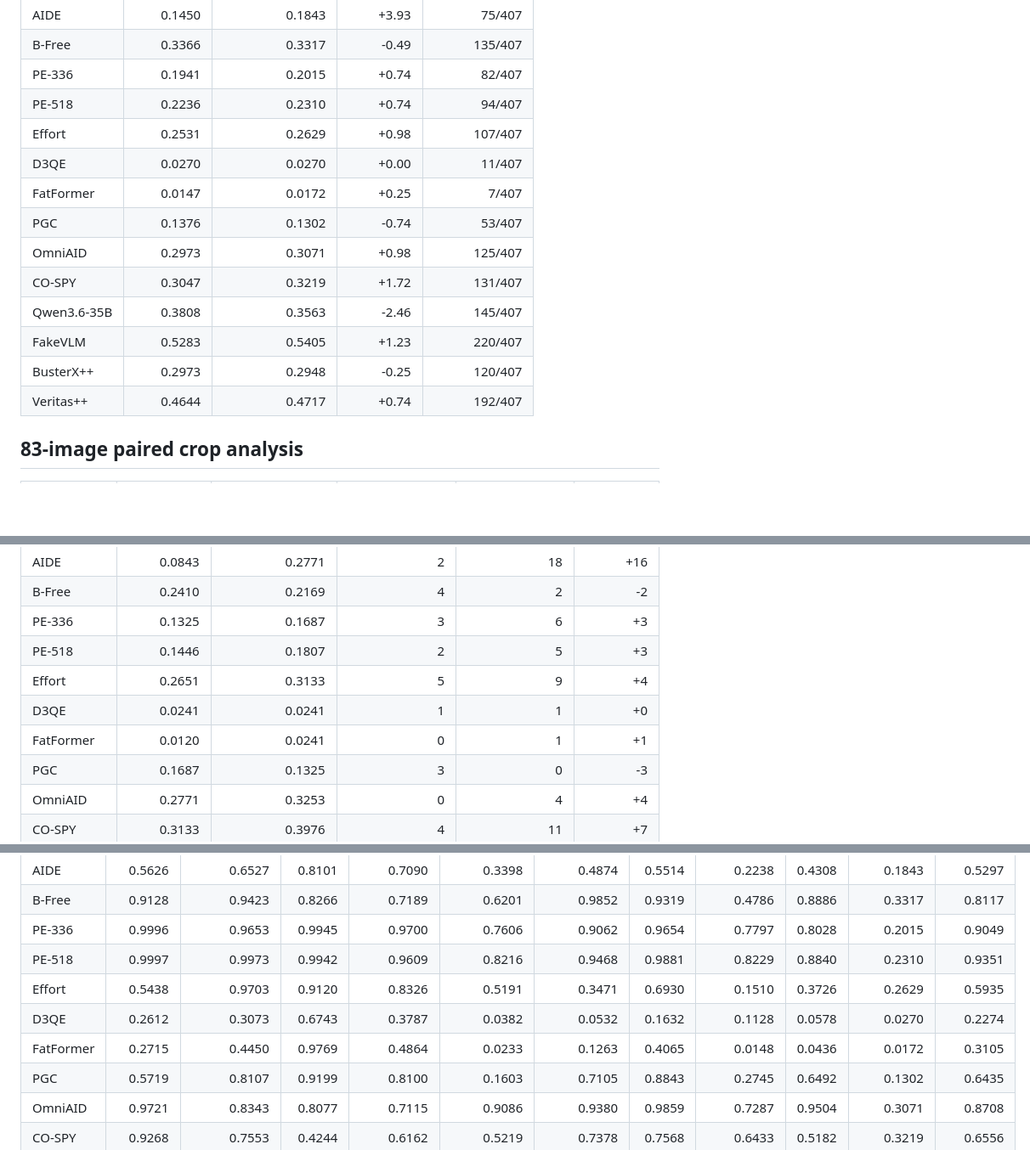
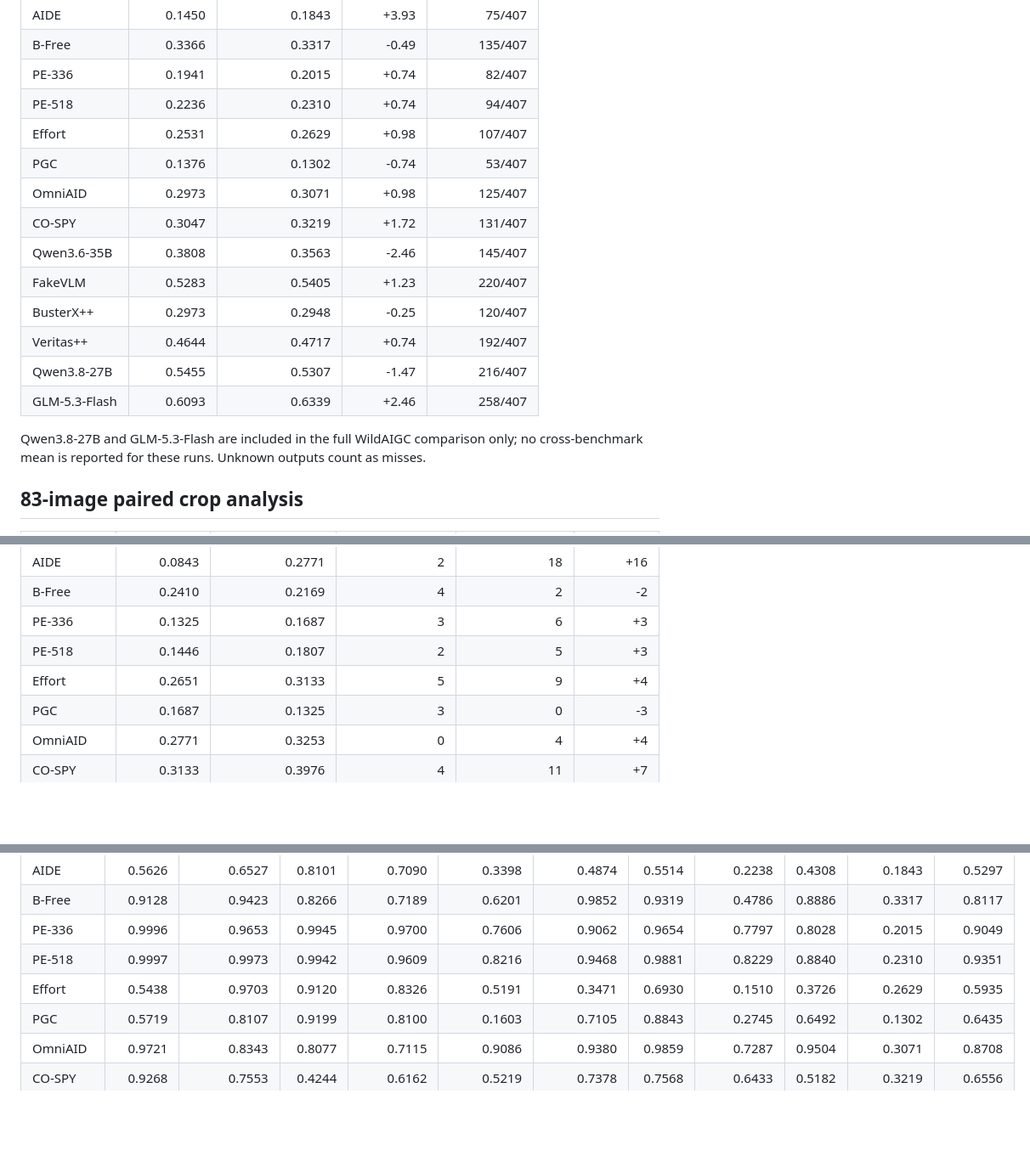
Before and after one commit to YuZijian/WildAIGC-Bench, a Markdown page: docs/detailed-results.md, 3 parts joined by grey strips. Shown at 85% size. Drawn GitHub-style; blank space fills up the shorter version.

```diff
--- a/docs/detailed-results.md
+++ b/docs/detailed-results.md
@@ -13,8 +13,6 @@ Snapshot: 14 October 2026. [Evaluation guide](evaluation.md) · [Dataset guide](
 |PE-336|0.1941|0.2015|+0.74|82/407|
 |PE-518|0.2236|0.2310|+0.74|94/407|
 |Effort|0.2531|0.2629|+0.98|107/407|
-|D3QE|0.0270|0.0270|+0.00|11/407|
-|FatFormer|0.0147|0.0172|+0.25|7/407|
 |PGC|0.1376|0.1302|-0.74|53/407|
 |OmniAID|0.2973|0.3071|+0.98|125/407|
 |CO-SPY|0.3047|0.3219|+1.72|131/407|
@@ -22,6 +20,10 @@ Snapshot: 14 October 2026. [Evaluation guide](evaluation.md) · [Dataset guide](
 |FakeVLM|0.5283|0.5405|+1.23|220/407|
 |BusterX++|0.2973|0.2948|-0.25|120/407|
 |Veritas++|0.4644|0.4717|+0.74|192/407|
+|Qwen3.8-27B|0.5455|0.5307|-1.47|216/407|
+|GLM-5.3-Flash|0.6093|0.6339|+2.46|258/407|
+
+Qwen3.8-27B and GLM-5.3-Flash are included in the full WildAIGC comparison only; no cross-benchmark mean is reported for these runs. Unknown outputs count as misses.
 
 ## 83-image paired crop analysis
 
@@ -34,8 +36,6 @@ Snapshot: 14 October 2026. [Evaluation guide](evaluation.md) · [Dataset guide](
 |PE-336|0.1325|0.1687|3|6|+3|
 |PE-518|0.1446|0.1807|2|5|+3|
 |Effort|0.2651|0.3133|5|9|+4|
-|D3QE|0.0241|0.0241|1|1|+0|
-|FatFormer|0.0120|0.0241|0|1|+1|
 |PGC|0.1687|0.1325|3|0|-3|
 |OmniAID|0.2771|0.3253|0|4|+4|
 |CO-SPY|0.3133|0.3976|4|11|+7|
@@ -55,8 +55,6 @@ Snapshot: 14 October 2026. [Evaluation guide](evaluation.md) · [Dataset guide](
 |PE-336|0.9996|0.9653|0.9945|0.9700|0.7606|0.9062|0.9654|0.7797|0.8028|0.2015|0.9049|
 |PE-518|0.9997|0.9973|0.9942|0.9609|0.8216|0.9468|0.9881|0.8229|0.8840|0.2310|0.9351|
 |Effort|0.5438|0.9703|0.9120|0.8326|0.5191|0.3471|0.6930|0.1510|0.3726|0.2629|0.5935|
-|D3QE|0.2612|0.3073|0.6743|0.3787|0.0382|0.0532|0.1632|0.1128|0.0578|0.0270|0.2274|
-|FatFormer|0.2715|0.4450|0.9769|0.4864|0.0233|0.1263|0.4065|0.0148|0.0436|0.0172|0.3105|
 |PGC|0.5719|0.8107|0.9199|0.8100|0.1603|0.7105|0.8843|0.2745|0.6492|0.1302|0.6435|
 |OmniAID|0.9721|0.8343|0.8077|0.7115|0.9086|0.9380|0.9859|0.7287|0.9504|0.3071|0.8708|
 |CO-SPY|0.9268|0.7553|0.4244|0.6162|0.5219|0.7378|0.7568|0.6433|0.5182|0.3219|0.6556|
```
Also changed, not shown: other parts of docs/detailed-results.md (+0 -4 lines), README.md (+3 -3 lines), docs/evaluation.md (+3 -1 lines), assets/recall_overview.png, 3 other files.
